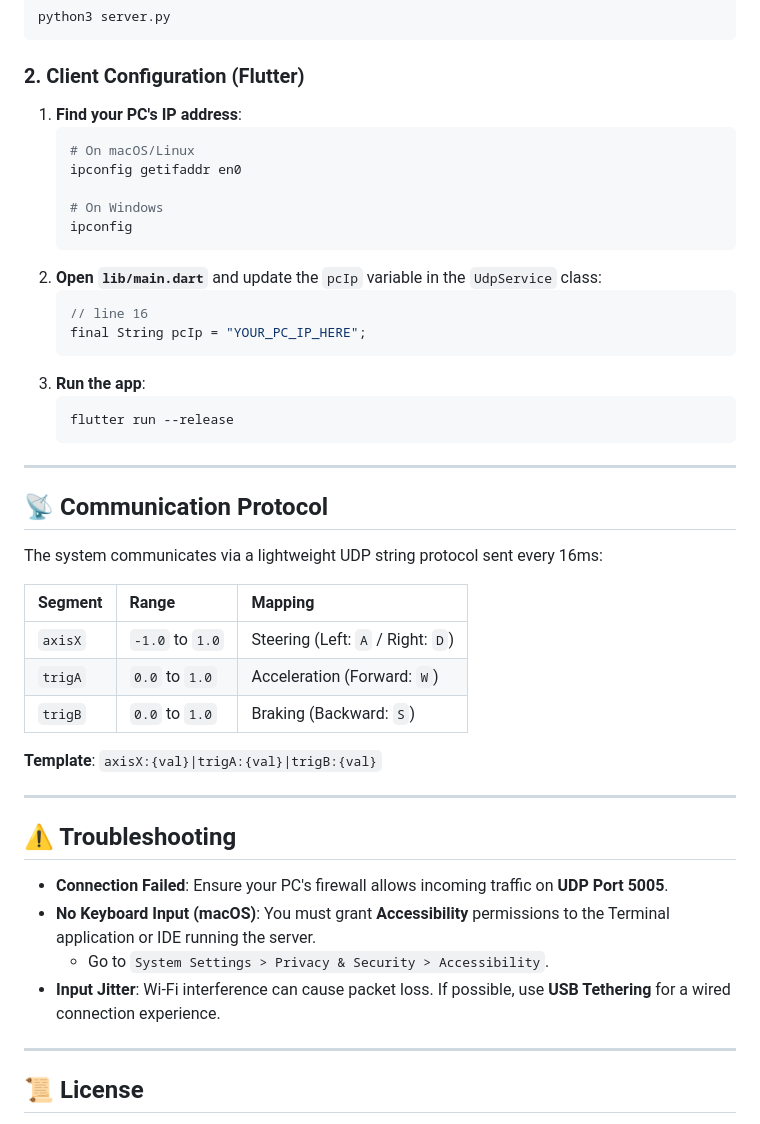
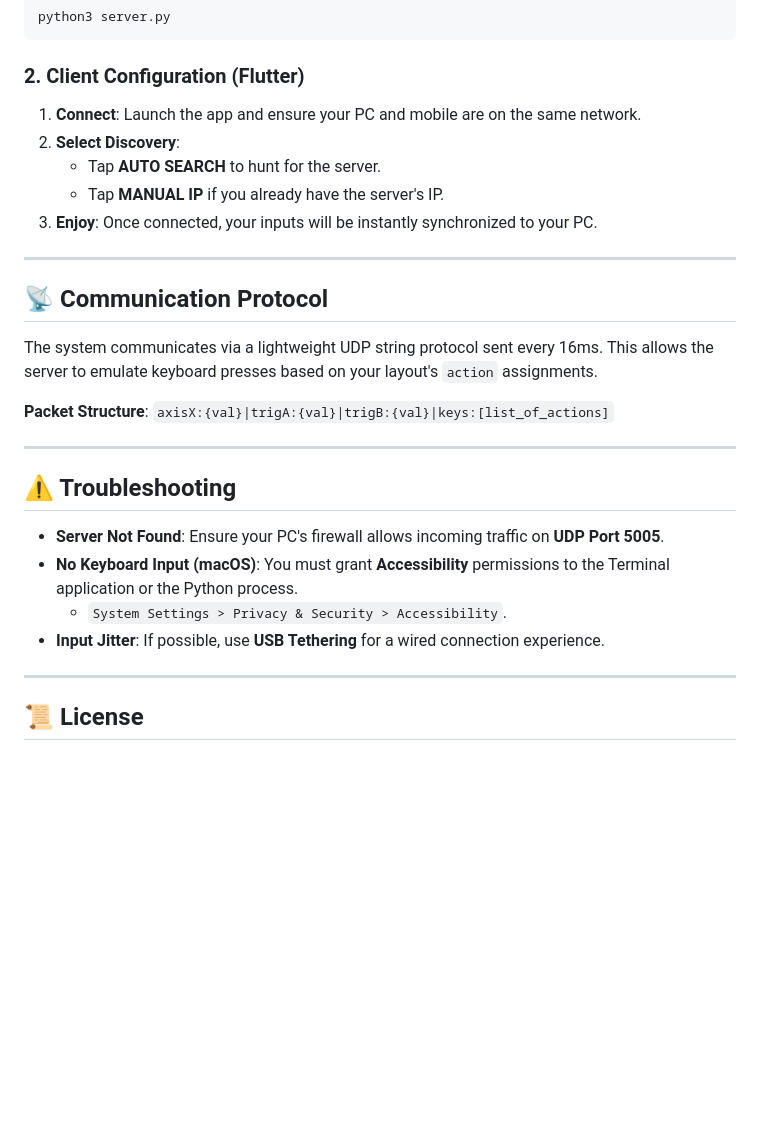
Before and after one commit to irfnyas/vgamepad, a Markdown page: README.md, the part around one of its changes. Drawn GitHub-style; blank space fills up the shorter version.

````diff
--- a/README.md
+++ b/README.md
@@ -47,46 +65,28 @@ python3 server.py
 ```
 
 ### 2. Client Configuration (Flutter)
-1.  **Find your PC's IP address**:
-    ```bash
-    # On macOS/Linux
-    ipconfig getifaddr en0
-
-    # On Windows
-    ipconfig
-    ```
-2.  **Open `lib/main.dart`** and update the `pcIp` variable in the `UdpService` class:
-    ```dart
-    // line 16
-    final String pcIp = "YOUR_PC_IP_HERE";
-    ```
-3.  **Run the app**:
-    ```bash
-    flutter run --release
-    ```
+1. **Connect**: Launch the app and ensure your PC and mobile are on the same network.
+2. **Select Discovery**:
+    - Tap **AUTO SEARCH** to hunt for the server.
+    - Tap **MANUAL IP** if you already have the server's IP.
+3. **Enjoy**: Once connected, your inputs will be instantly synchronized to your PC.
 
 ---
 
 ## 📡 Communication Protocol
 
-The system communicates via a lightweight UDP string protocol sent every 16ms:
+The system communicates via a lightweight UDP string protocol sent every 16ms. This allows the server to emulate keyboard presses based on your layout's `action` assignments.
 
-| Segment | Range | Mapping |
-| :--- | :--- | :--- |
-| `axisX` | `-1.0` to `1.0` | Steering (Left: `A` / Right: `D`) |
-| `trigA` | `0.0` to `1.0` | Acceleration (Forward: `W`) |
-| `trigB` | `0.0` to `1.0` | Braking (Backward: `S`) |
-
-**Template**: `axisX:{val}|trigA:{val}|trigB:{val}`
+**Packet Structure**: `axisX:{val}|trigA:{val}|trigB:{val}|keys:[list_of_actions]`
 
 ---
 
 ## ⚠️ Troubleshooting
 
--   **Connection Failed**: Ensure your PC's firewall allows incoming traffic on **UDP Port 5005**.
--   **No Keyboard Input (macOS)**: You must grant **Accessibility** permissions to the Terminal application or IDE running the server.
-    -   Go to `System Settings > Privacy & Security > Accessibility`.
--   **Input Jitter**: Wi-Fi interference can cause packet loss. If possible, use **USB Tethering** for a wired connection experience.
+- **Server Not Found**: Ensure your PC's firewall allows incoming traffic on **UDP Port 5005**.
+- **No Keyboard Input (macOS)**: You must grant **Accessibility** permissions to the Terminal application or the Python process.
+    - `System Settings > Privacy & Security > Accessibility`.
+- **Input Jitter**: If possible, use **USB Tethering** for a wired connection experience.
 
 ---
 
````
Also changed, not shown: other parts of README.md (+31 -13 lines).
